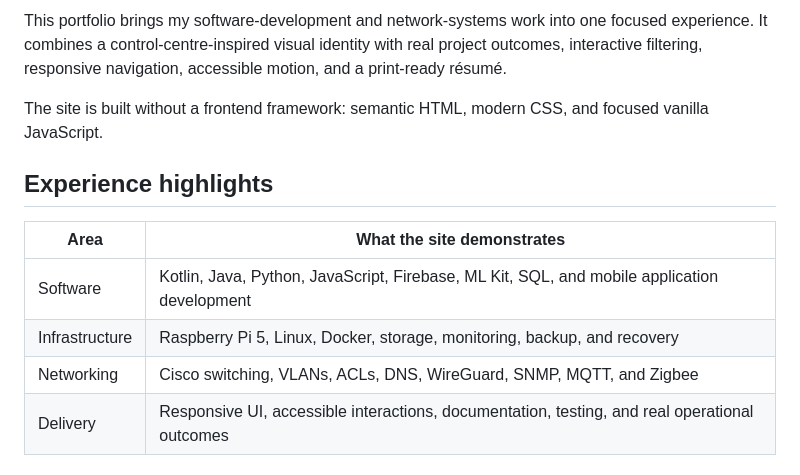
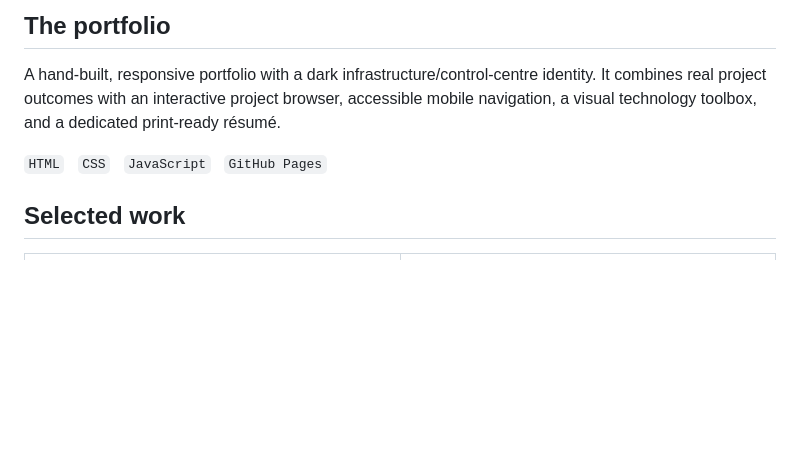
Before and after one commit to Chi-K24/chi-k24.github.io, a Markdown page: README.md, the part around one of its changes. Rendered like a GitHub page; blank space fills up the shorter version.

Commit message:
Redesign portfolio README

```diff
--- a/README.md
+++ b/README.md
@@ -20,14 +31,9 @@ A responsive, hand-built portfolio showcasing software, networking, automation,
 
-This portfolio brings my software-development and network-systems work into one focused experience. It combines a control-centre-inspired visual identity with real project outcomes, interactive filtering, responsive navigation, accessible motion, and a print-ready résumé.
+## The portfolio
 
-The site is built without a frontend framework: semantic HTML, modern CSS, and focused vanilla JavaScript.
+A hand-built, responsive portfolio with a dark infrastructure/control-centre identity. It combines real project outcomes with an interactive project browser, accessible mobile navigation, a visual technology toolbox, and a dedicated print-ready résumé.
 
-## Experience highlights
+`HTML` &nbsp; `CSS` &nbsp; `JavaScript` &nbsp; `GitHub Pages`
 
-| Area | What the site demonstrates |
-|---|---|
-| Software | Kotlin, Java, Python, JavaScript, Firebase, ML Kit, SQL, and mobile application development |
-| Infrastructure | Raspberry Pi 5, Linux, Docker, storage, monitoring, backup, and recovery |
-| Networking | Cisco switching, VLANs, ACLs, DNS, WireGuard, SNMP, MQTT, and Zigbee |
-| Delivery | Responsive UI, accessible interactions, documentation, testing, and real operational outcomes |
+## Selected work
 
```
Also changed, not shown: other parts of README.md (+100 -63 lines).
